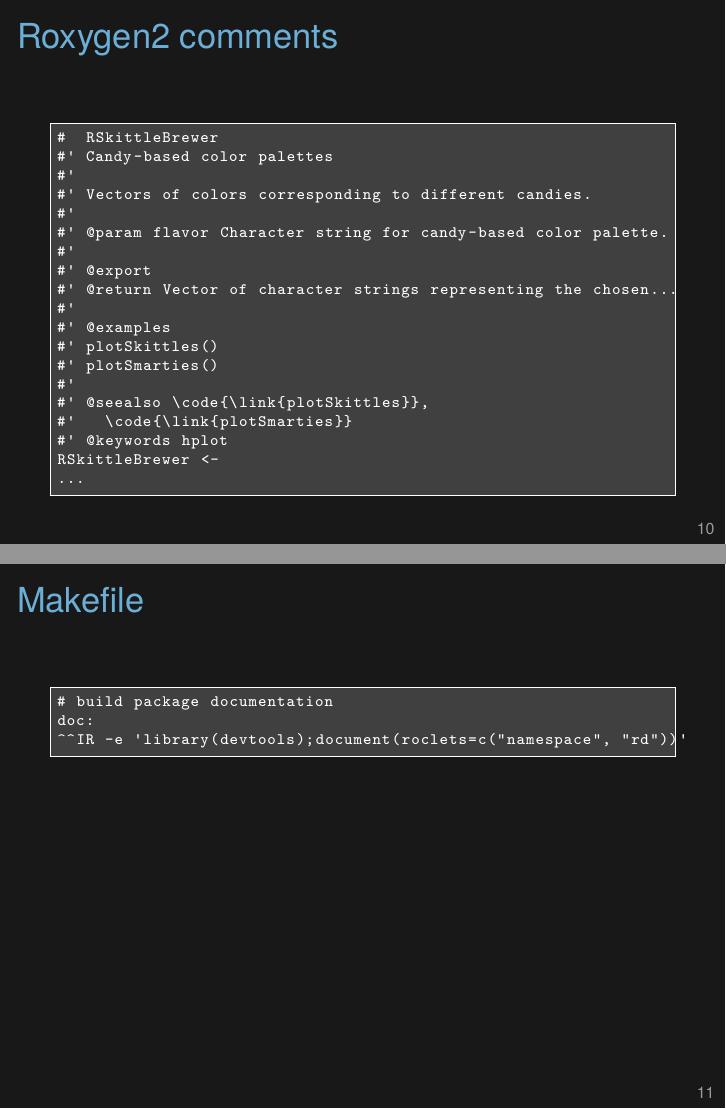
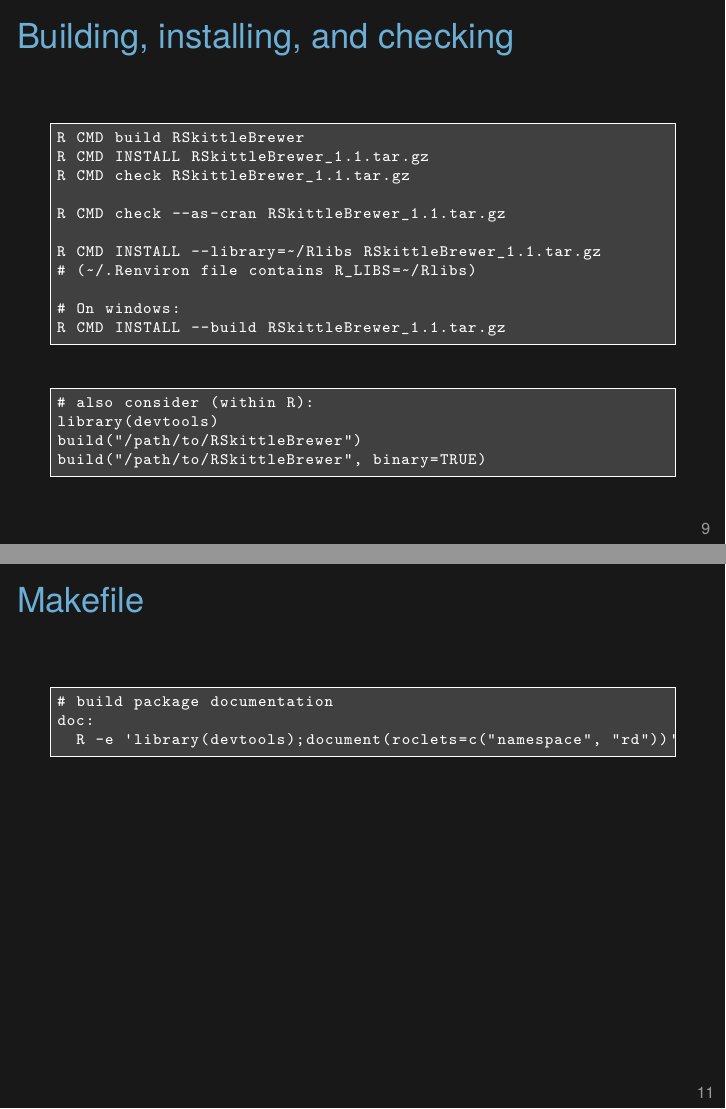
Before and after one commit to kbroman/Tools4RR, LaTeX slides (08_Rpack/08_rpack.tex): pages 10 and 11 of 18 before the commit and pages 9 and 11 of 18 after it, joined at a grey line. Compiled offline with XeLaTeX.

Commit message:
Small changes in lec 8

```diff
--- a/08_Rpack/08_rpack.tex
+++ b/08_Rpack/08_rpack.tex
@@ -262,6 +262,14 @@ R CMD INSTALL --library=~/Rlibs RSkittleBrewer_1.1.tar.gz
 R CMD INSTALL --build RSkittleBrewer_1.1.tar.gz
 \end{lstlisting}
 
+\bigskip
+\begin{lstlisting}
+# also consider (within R):
+library(devtools)
+build("/path/to/RSkittleBrewer")
+build("/path/to/RSkittleBrewer", binary=TRUE)
+\end{lstlisting}
+
 \note{
   To install your package, you first need to {\nhilit build} it. {\tt
     R CMD build} creates the {\tt .tar.gz} source file that you'd
@@ -282,7 +290,8 @@ R CMD INSTALL --build RSkittleBrewer_1.1.tar.gz
   lesser-known {\tt --as-cran} flag, which checks further things.
 
   On Windows, use {\tt R CMD INSTALL --build} to create a {\tt .zip}
-  file of the ``compiled'' package.
+  file of the ``compiled'' package. You can also use the {\tt build()}
+  function from the devtools package.
 }
 \end{frame}
 
```
Also changed, not shown: 08_Rpack/08_rpack.tex (2 more changed lines).
